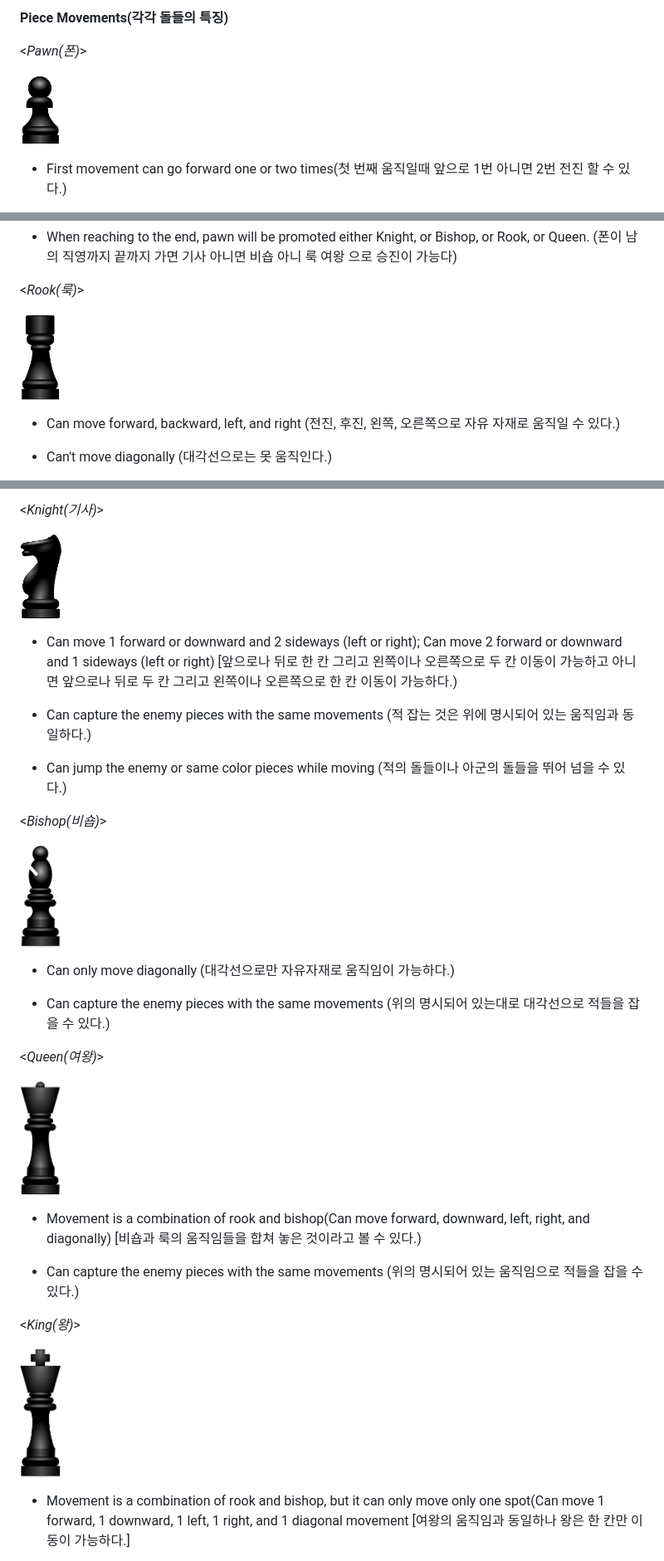
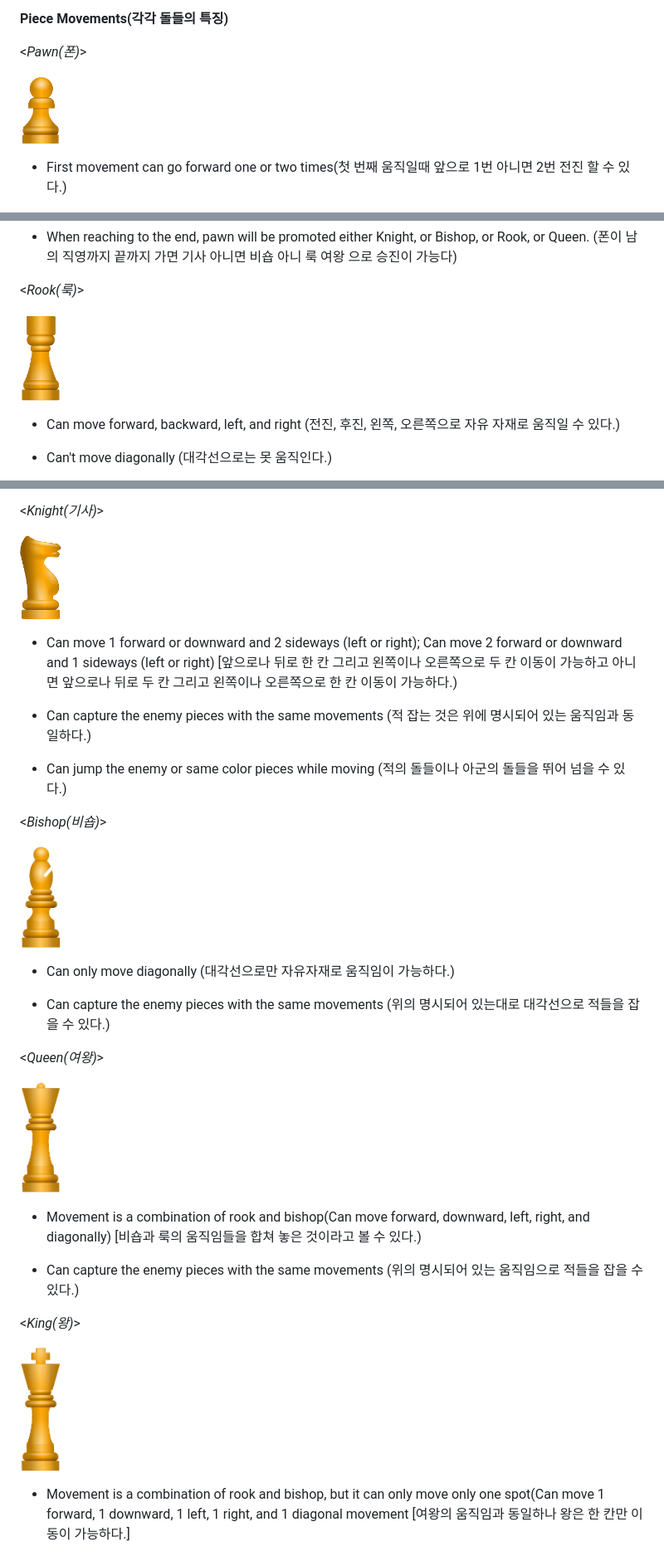
Before and after one commit to marcos-commits/chess_project, a Markdown page: README.md, 3 parts joined by grey strips. Shown at 83% size. Drawn GitHub-style.

Commit message:
feat(fix): fixed Read.md file because can't see black pieces when it is dark mode

```diff
--- a/README.md
+++ b/README.md
@@ -24,7 +24,7 @@ ___
 
 <*Pawn(폰)*>
 
-<img src="https://github.com/marcos-commits/chess_project/blob/main/img/blackPawn.png" width="50px" height="50px" title="blackPawn" />
+<img src="https://github.com/marcos-commits/chess_project/blob/main/img/whitePawn.png" width="50px" height="50px" title="whitePawn" />
 
  * First movement can go forward one or two times(첫 번째 움직일때 앞으로 1번 아니면 2번 전진 할 수 있다.)
 
@@ -39,7 +39,7 @@ ___
 
 <*Rook(룩)*>
 
-<img src="https://github.com/marcos-commits/chess_project/blob/main/img/blackRook.png" width="50px" height="50px" title="blackRook" />
+<img src="https://github.com/marcos-commits/chess_project/blob/main/img/whiteRook.png" width="50px" height="50px" title="whiteRook" />
 
  * Can move forward, backward, left, and right (전진, 후진, 왼쪽, 오른쪽으로 자유 자재로 움직일 수 있다.)
 
@@ -52,7 +52,7 @@ ___
 
 <*Knight(기사)*>
 
-<img src="https://github.com/marcos-commits/chess_project/blob/main/img/blackKnight.png" width="50px" height="50px" title="blackKnight" />
+<img src="https://github.com/marcos-commits/chess_project/blob/main/img/whiteKnight.png" width="50px" height="50px" title="whiteKnight" />
 
  * Can move 1 forward or downward and 2 sideways (left or right); Can move 2 forward or downward and 1 sideways (left or right) [앞으로나 뒤로 한 칸 그리고 왼쪽이나 오른쪽으로 두 칸 이동이 가능하고 아니면 앞으로나 뒤로 두 칸 그리고 왼쪽이나 오른쪽으로 한 칸 이동이 가능하다.)
 
@@ -63,7 +63,7 @@ ___
 
 <*Bishop(비숍)*>
 
-<img src="https://github.com/marcos-commits/chess_project/blob/main/img/blackBishop.png" width="50px" height="50px" title="blackBishop" />
+<img src="https://github.com/marcos-commits/chess_project/blob/main/img/whiteBishop.png" width="50px" height="50px" title="whiteBishop" />
 
  * Can only move diagonally (대각선으로만 자유자재로 움직임이 가능하다.)
 
@@ -72,7 +72,7 @@ ___
 
 <*Queen(여왕)*>
 
-<img src="https://github.com/marcos-commits/chess_project/blob/main/img/blackQueen.png" width="50px" height="50px" title="blackQueen" />
+<img src="https://github.com/marcos-commits/chess_project/blob/main/img/whiteQueen.png" width="50px" height="50px" title="whiteQueen" />
 
  * Movement is a combination of rook and bishop(Can move forward, downward, left, right, and diagonally) [비숍과 룩의 움직임들을 합쳐 놓은 것이라고 볼 수 있다.)
 
@@ -81,7 +81,7 @@ ___
 
 <*King(왕)*>
 
-<img src="https://github.com/marcos-commits/chess_project/blob/main/img/blackKing.png" width="50px" height="50px" title="blackKing" />
+<img src="https://github.com/marcos-commits/chess_project/blob/main/img/whiteKing.png" width="50px" height="50px" title="whiteKing" />
 
  * Movement is a combination of rook and bishop, but it can only move only one spot(Can move 1 forward, 1 downward, 1 left, 1 right, and 1 diagonal movement [여왕의 움직임과 동일하나 왕은 한 칸만 이동이 가능하다.]
 
```
